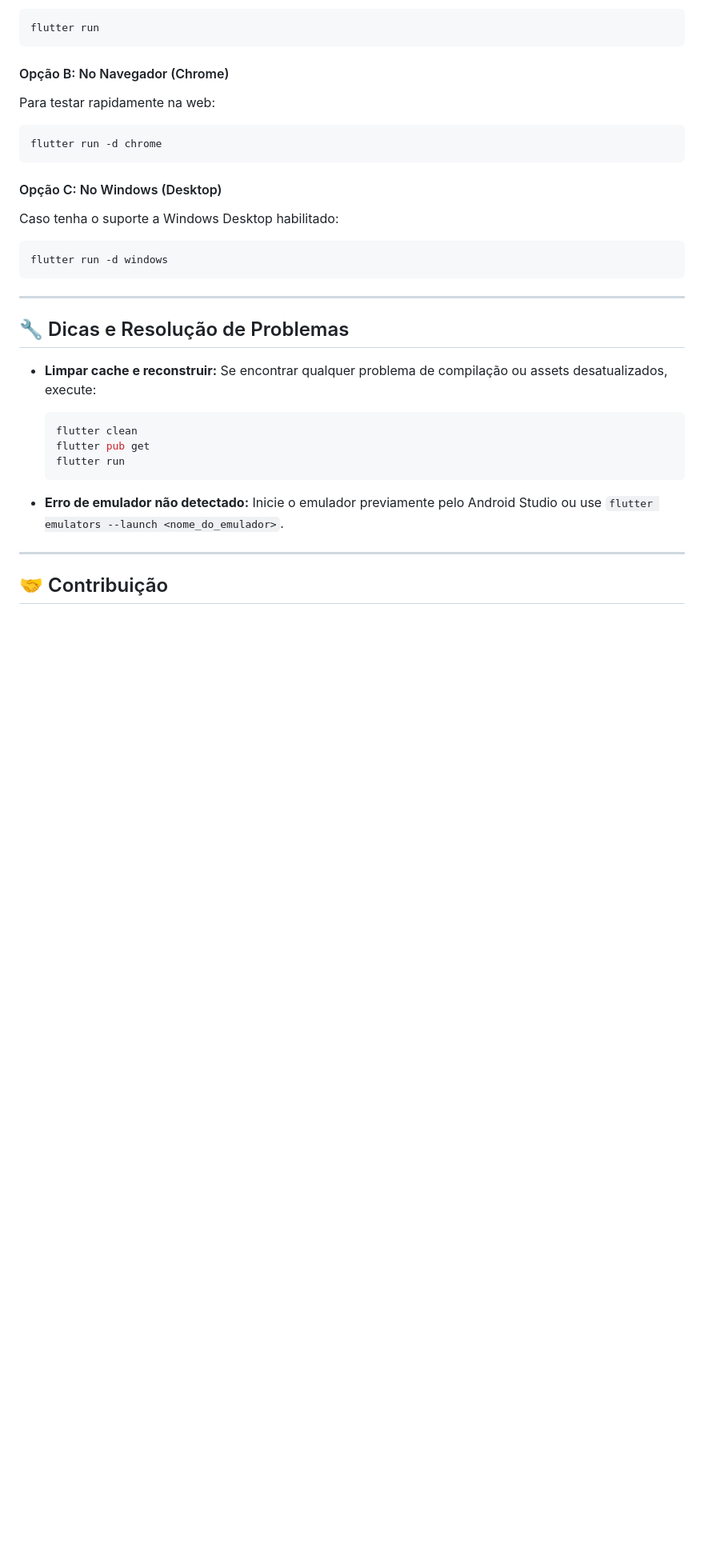
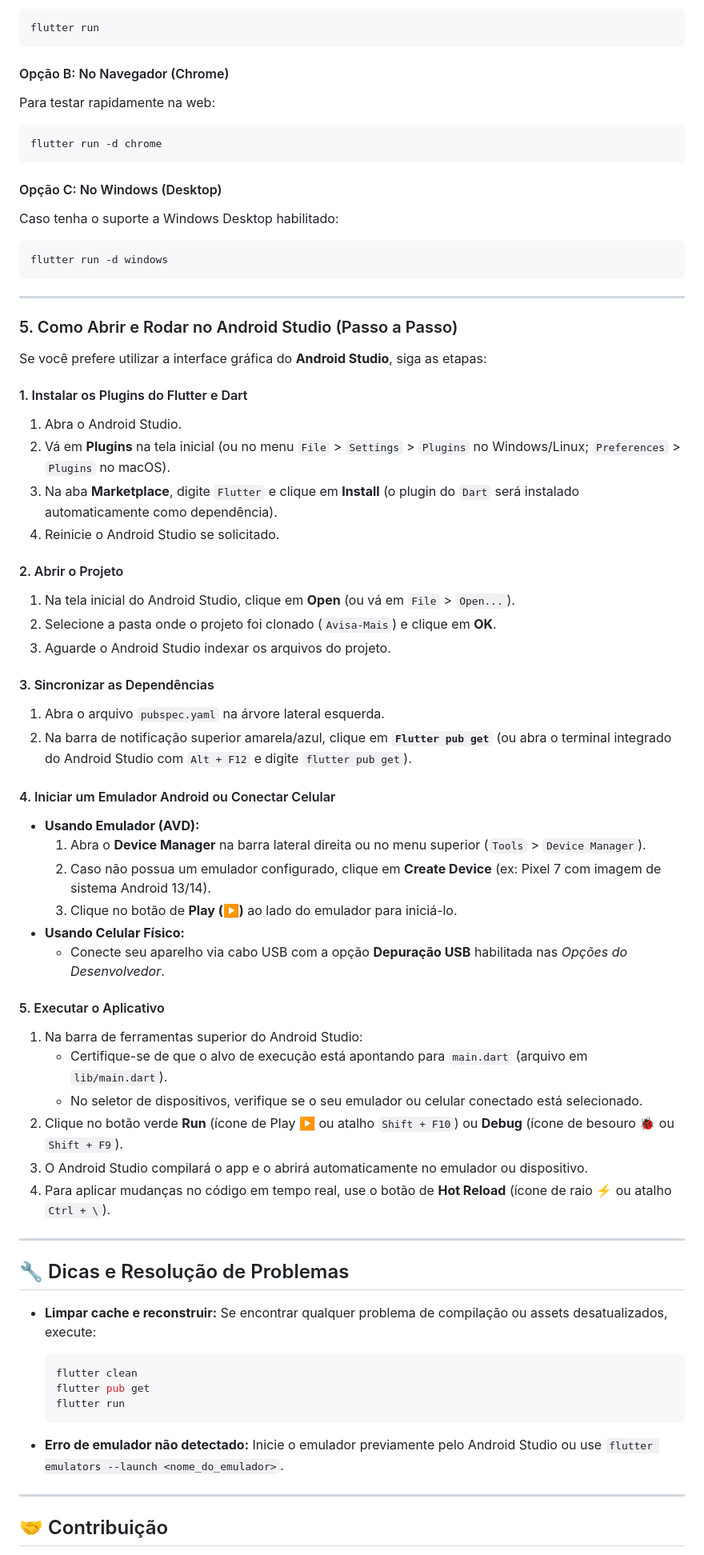
Before and after one commit to KaykyTFF/Avisa-Mais, a Markdown page: README.md, the part around the change. Shown at 80% size. Drawn GitHub-style; blank space fills up the shorter version.

Commit message:
docs: add Android Studio setup and execution guide to README

```diff
--- a/README.md
+++ b/README.md
@@ -147,6 +147,43 @@ flutter run -d windows
 
 ---
 
+### 5. Como Abrir e Rodar no Android Studio (Passo a Passo)
+
+Se você prefere utilizar a interface gráfica do **Android Studio**, siga as etapas:
+
+#### 1. Instalar os Plugins do Flutter e Dart
+1. Abra o Android Studio.
+2. Vá em **Plugins** na tela inicial (ou no menu `File` > `Settings` > `Plugins` no Windows/Linux; `Preferences` > `Plugins` no macOS).
+3. Na aba **Marketplace**, digite `Flutter` e clique em **Install** (o plugin do `Dart` será instalado automaticamente como dependência).
+4. Reinicie o Android Studio se solicitado.
+
+#### 2. Abrir o Projeto
+1. Na tela inicial do Android Studio, clique em **Open** (ou vá em `File` > `Open...`).
+2. Selecione a pasta onde o projeto foi clonado (`Avisa-Mais`) e clique em **OK**.
+3. Aguarde o Android Studio indexar os arquivos do projeto.
+
+#### 3. Sincronizar as Dependências
+1. Abra o arquivo `pubspec.yaml` na árvore lateral esquerda.
+2. Na barra de notificação superior amarela/azul, clique em **`Flutter pub get`** (ou abra o terminal integrado do Android Studio com `Alt + F12` e digite `flutter pub get`).
+
+#### 4. Iniciar um Emulador Android ou Conectar Celular
+- **Usando Emulador (AVD):**
+  1. Abra o **Device Manager** na barra lateral direita ou no menu superior (`Tools` > `Device Manager`).
+  2. Caso não possua um emulador configurado, clique em **Create Device** (ex: Pixel 7 com imagem de sistema Android 13/14).
+  3. Clique no botão de **Play (▶️)** ao lado do emulador para iniciá-lo.
+- **Usando Celular Físico:**
+  - Conecte seu aparelho via cabo USB com a opção **Depuração USB** habilitada nas *Opções do Desenvolvedor*.
+
+#### 5. Executar o Aplicativo
+1. Na barra de ferramentas superior do Android Studio:
+   - Certifique-se de que o alvo de execução está apontando para `main.dart` (arquivo em `lib/main.dart`).
+   - No seletor de dispositivos, verifique se o seu emulador ou celular conectado está selecionado.
+2. Clique no botão verde **Run** (ícone de Play ▶️ ou atalho `Shift + F10`) ou **Debug** (ícone de besouro 🐞 ou `Shift + F9`).
+3. O Android Studio compilará o app e o abrirá automaticamente no emulador ou dispositivo.
+4. Para aplicar mudanças no código em tempo real, use o botão de **Hot Reload** (ícone de raio ⚡ ou atalho `Ctrl + \`).
+
+---
+
 ## 🔧 Dicas e Resolução de Problemas
 
 - **Limpar cache e reconstruir:**
```
